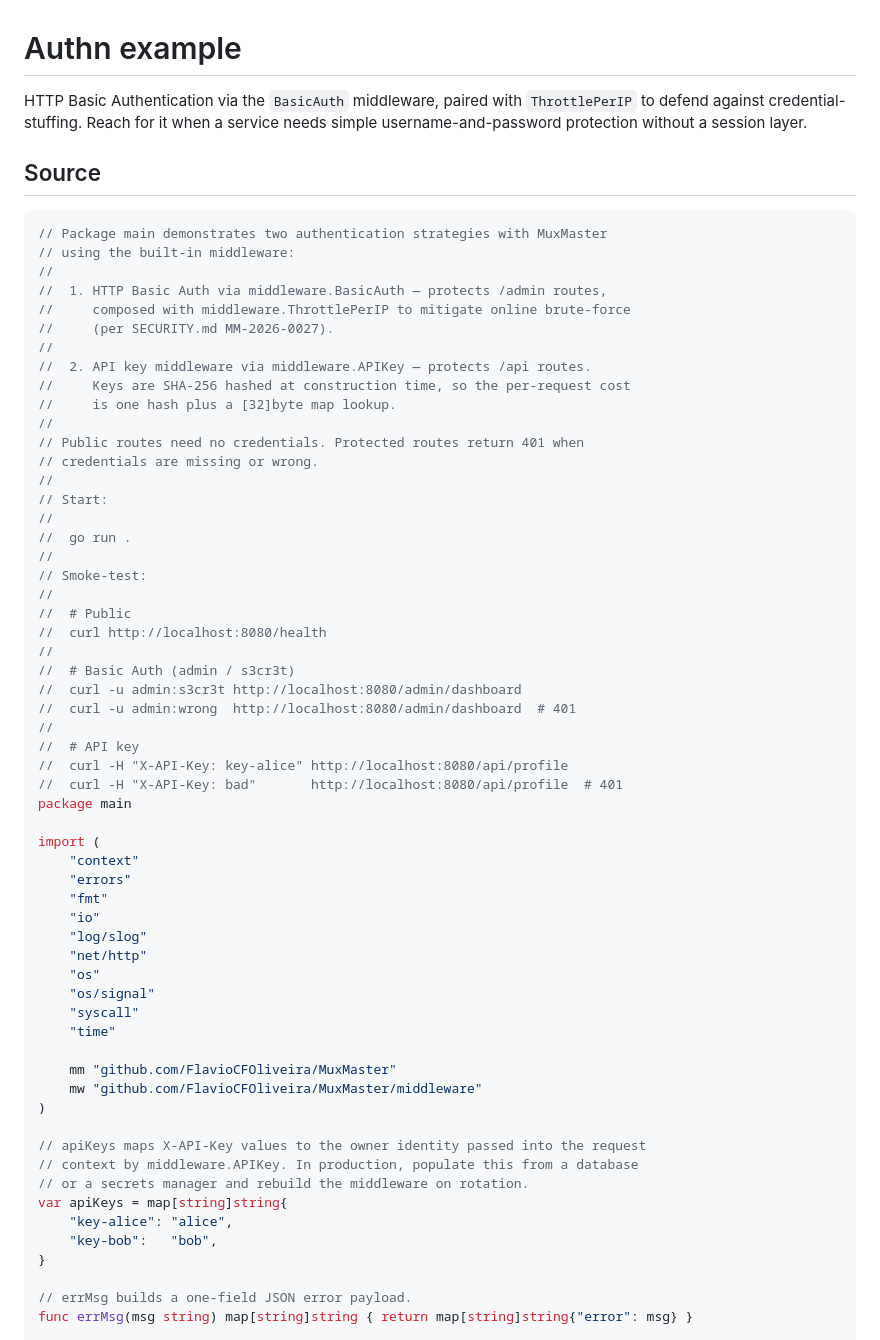
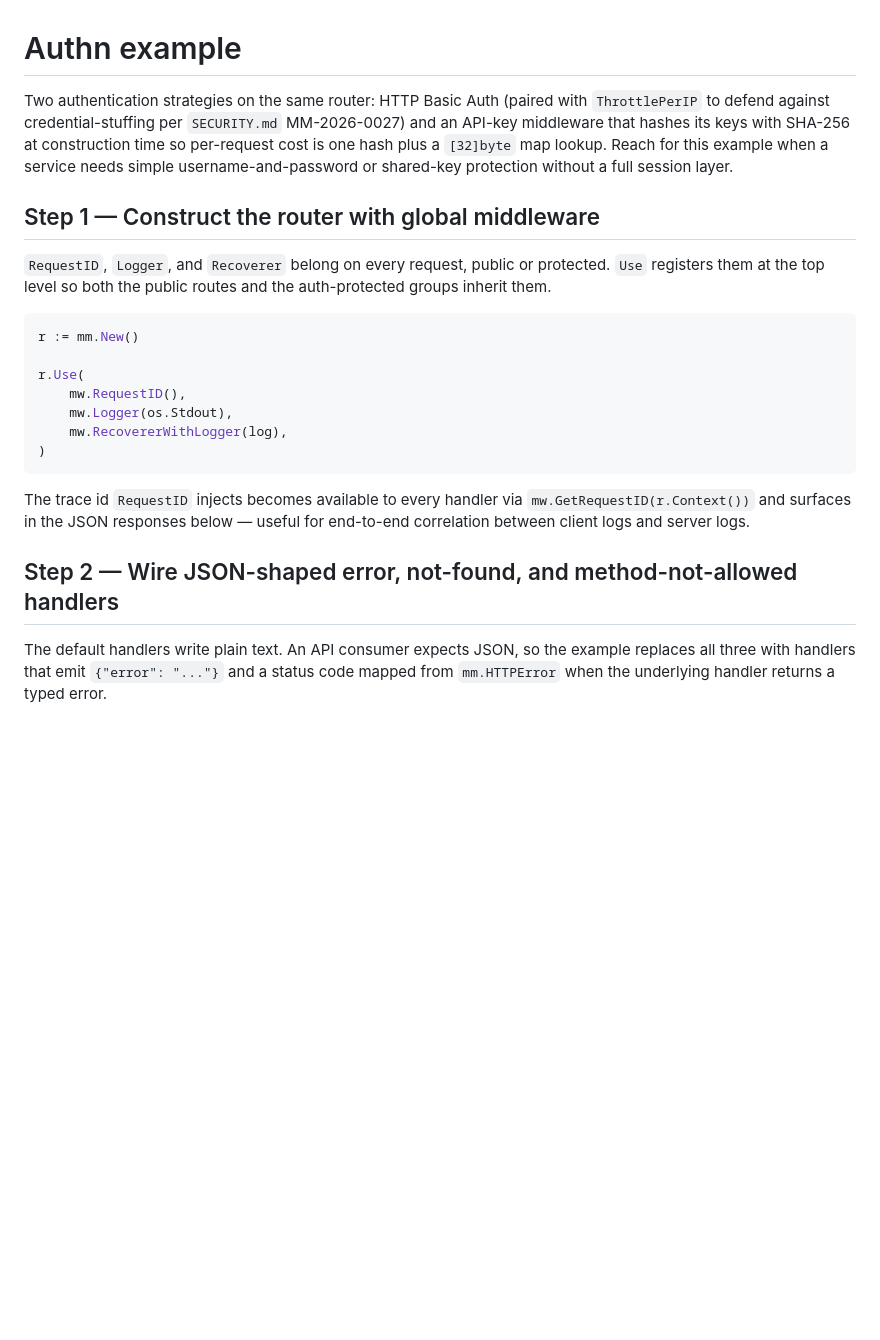
Before and after one commit to FlavioCFOliveira/MuxMasterWebsite, a Markdown page: content/examples/authn.md, the part around one of its changes. Drawn GitHub-style; blank space fills up the shorter version.

````diff
--- a/content/examples/authn.md
+++ b/content/examples/authn.md
@@ -1,66 +1,24 @@
 # Authn example
 
-HTTP Basic Authentication via the `BasicAuth` middleware, paired with `ThrottlePerIP` to defend against credential-stuffing. Reach for it when a service needs simple username-and-password protection without a session layer.
+Two authentication strategies on the same router: HTTP Basic Auth (paired with `ThrottlePerIP` to defend against credential-stuffing per `SECURITY.md` MM-2026-0027) and an API-key middleware that hashes its keys with SHA-256 at construction time so per-request cost is one hash plus a `[32]byte` map lookup. Reach for this example when a service needs simple username-and-password or shared-key protection without a full session layer.
 
-## Source
+## Step 1 — Construct the router with global middleware
+
+`RequestID`, `Logger`, and `Recoverer` belong on every request, public or protected. `Use` registers them at the top level so both the public routes and the auth-protected groups inherit them.
 
 ```go
-// Package main demonstrates two authentication strategies with MuxMaster
-// using the built-in middleware:
-//
-//  1. HTTP Basic Auth via middleware.BasicAuth — protects /admin routes,
-//     composed with middleware.ThrottlePerIP to mitigate online brute-force
-//     (per SECURITY.md MM-2026-0027).
-//
-//  2. API key middleware via middleware.APIKey — protects /api routes.
-//     Keys are SHA-256 hashed at construction time, so the per-request cost
-//     is one hash plus a [32]byte map lookup.
-//
-// Public routes need no credentials. Protected routes return 401 when
-// credentials are missing or wrong.
-//
-// Start:
-//
-//	go run .
-//
-// Smoke-test:
-//
-//	# Public
-//	curl http://localhost:8080/health
-//
-//	# Basic Auth (admin / s3cr3t)
-//	curl -u admin:s3cr3t http://localhost:8080/admin/dashboard
-//	curl -u admin:wrong  http://localhost:8080/admin/dashboard  # 401
-//
-//	# API key
-//	curl -H "X-API-Key: key-alice" http://localhost:8080/api/profile
-//	curl -H "X-API-Key: bad"       http://localhost:8080/api/profile  # 401
-package main
+r := mm.New()
 
-import (
-	"context"
-	"errors"
-	"fmt"
-	"io"
-	"log/slog"
-	"net/http"
-	"os"
-	"os/signal"
-	"syscall"
-	"time"
+r.Use(
+    mw.RequestID(),
+    mw.Logger(os.Stdout),
+    mw.RecovererWithLogger(log),
+)
+```
 
-	mm "github.com/FlavioCFOliveira/MuxMaster"
-	mw "github.com/FlavioCFOliveira/MuxMaster/middleware"
-)
+The trace id `RequestID` injects becomes available to every handler via `mw.GetRequestID(r.Context())` and surfaces in the JSON responses below — useful for end-to-end correlation between client logs and server logs.
 
-// apiKeys maps X-API-Key values to the owner identity passed into the request
-// context by middleware.APIKey. In production, populate this from a database
-// or a secrets manager and rebuild the middleware on rotation.
-var apiKeys = map[string]string{
-	"key-alice": "alice",
-	"key-bob":   "bob",
-}
+## Step 2 — Wire JSON-shaped error, not-found, and method-not-allowed handlers
 
-// errMsg builds a one-field JSON error payload.
-func errMsg(msg string) map[string]string { return map[string]string{"error": msg} }
+The default handlers write plain text. An API consumer expects JSON, so the example replaces all three with handlers that emit `{"error": "..."}` and a status code mapped from `mm.HTTPError` when the underlying handler returns a typed error.
 
````
Also changed, not shown: other parts of content/examples/authn.md (+141 -147 lines).
